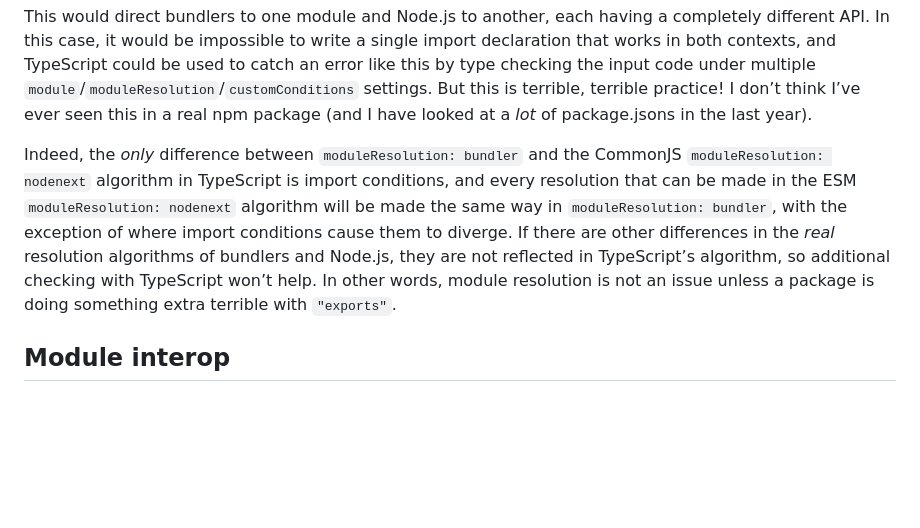
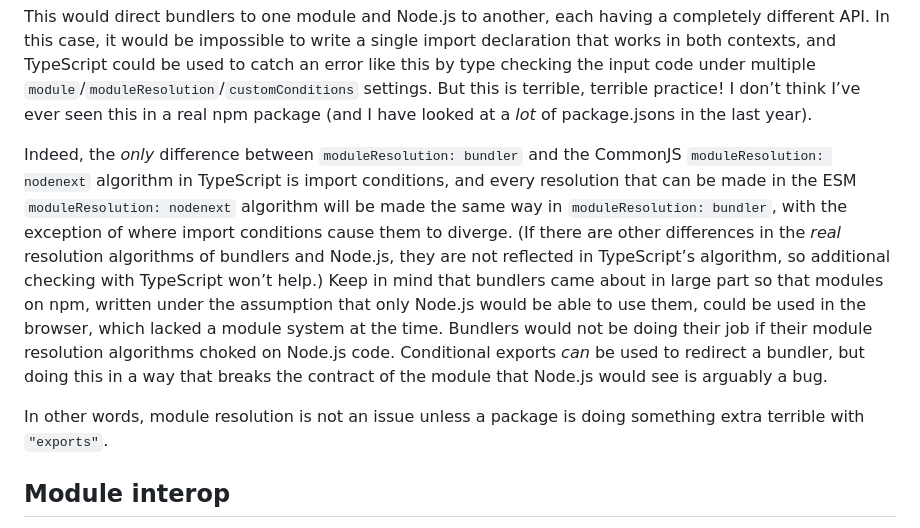
Before and after one commit to andrewbranch/blog, a Markdown page: content/posts/2023-11-14_Is_NodeNext_Right_For_Libraries_That_Dont_Target_NodeJS.md, the part around the change. GitHub-like rendering; blank space fills up the shorter version.

Commit message:
Addendum

```diff
--- a/content/posts/2023-11-14_Is_NodeNext_Right_For_Libraries_That_Dont_Target_NodeJS.md
+++ b/content/posts/2023-11-14_Is_NodeNext_Right_For_Libraries_That_Dont_Target_NodeJS.md
@@ -106,7 +106,9 @@ These are both **absolutely possible** via conditional package.json `"exports"`.
 
 This would direct bundlers to one module and Node.js to another, each having a completely different API. In this case, it would be impossible to write a single import declaration that works in both contexts, and TypeScript could be used to catch an error like this by type checking the input code under multiple `module`/`moduleResolution`/`customConditions` settings. But this is terrible, terrible practice! I don’t think I’ve ever seen this in a real npm package (and I have looked at a _lot_ of package.jsons in the last year).
 
-Indeed, the _only_ difference between `moduleResolution: bundler` and the CommonJS `moduleResolution: nodenext` algorithm in TypeScript is import conditions, and every resolution that can be made in the ESM `moduleResolution: nodenext` algorithm will be made the same way in `moduleResolution: bundler`, with the exception of where import conditions cause them to diverge. If there are other differences in the _real_ resolution algorithms of bundlers and Node.js, they are not reflected in TypeScript’s algorithm, so additional checking with TypeScript won’t help. In other words, module resolution is not an issue unless a package is doing something extra terrible with `"exports"`.
+Indeed, the _only_ difference between `moduleResolution: bundler` and the CommonJS `moduleResolution: nodenext` algorithm in TypeScript is import conditions, and every resolution that can be made in the ESM `moduleResolution: nodenext` algorithm will be made the same way in `moduleResolution: bundler`, with the exception of where import conditions cause them to diverge. (If there are other differences in the _real_ resolution algorithms of bundlers and Node.js, they are not reflected in TypeScript’s algorithm, so additional checking with TypeScript won’t help.) Keep in mind that bundlers came about in large part so that modules on npm, written under the assumption that only Node.js would be able to use them, could be used in the browser, which lacked a module system at the time. Bundlers would not be doing their job if their module resolution algorithms choked on Node.js code. Conditional exports _can_ be used to redirect a bundler, but doing this in a way that breaks the contract of the module that Node.js would see is arguably a bug.
+
+In other words, module resolution is not an issue unless a package is doing something extra terrible with `"exports"`.
 
 ## Module interop
 
```
